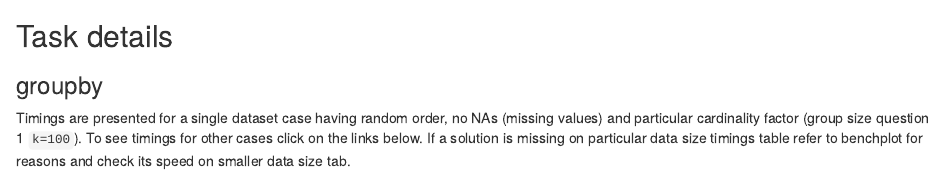
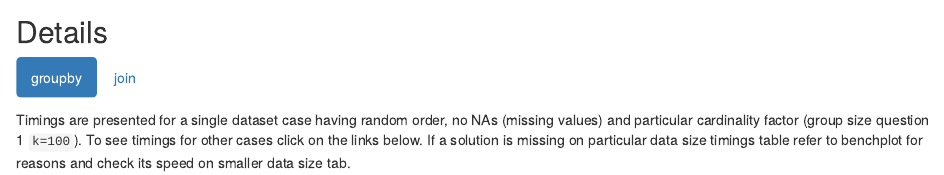
Before and after one commit to h2oai/db-benchmark, an R Markdown document (index.Rmd): the page in a window 1100 px wide, from 770 px down. Rendered offline with R 4.5, knitr and Pandoc, with nearby package versions; some code elsewhere in the file could not run offline; a font, style sheet, LaTeX package, included part or bibliography that could not be used is replaced or left out.

Commit message:
task details more compact

```diff
--- a/index.Rmd
+++ b/index.Rmd
@@ -137,9 +137,9 @@ loop_benchplot(dt_join, report_name="join", code=join.code, exceptions=join.exce
 
 ---
 
-## Task details
+## Details {.tabset .tabset-fade .tabset-pills}
 
-### groupby
+### groupby {.active}
 
 Timings are presented for a single dataset case having random order, no NAs (missing values) and particular cardinality factor (group size question 1 `k=100`). To see timings for other cases click on the links below. If a solution is missing on particular data size timings table refer to benchplot for reasons and check its speed on smaller data size tab.
 `r dt_groupby[, .(q_grp_links=paste(link(unique(data), q_group=question_group, report_name="groupby"), collapse=", ")), by=.(in_rows, question_group)][, paste(q_grp_links, collapse=", ")]`
```
